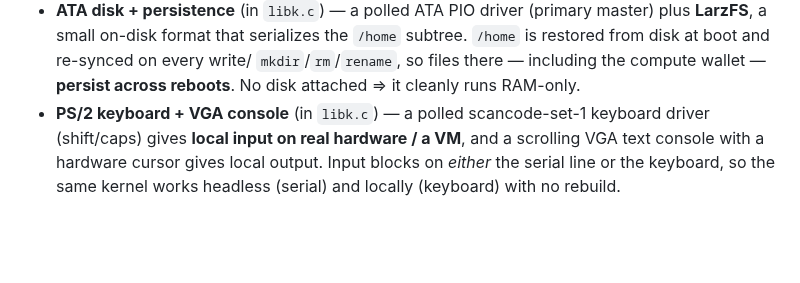
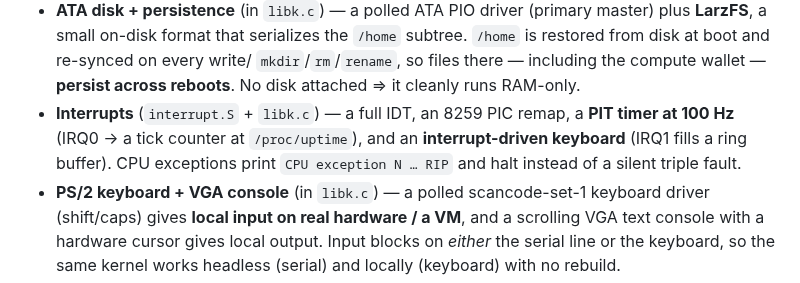
Before and after one commit to larz-scripter/larzscript, a Markdown page: kernel/README.md, the part around the change. Drawn GitHub-style; blank space fills up the shorter version.

Commit message:
docs: real interrupts (IDT + PIC + timer/keyboard IRQs)
Co-Authored-By: Claude Opus 4.8 (1M context) <noreply@anthropic.com>

```diff
--- a/kernel/README.md
+++ b/kernel/README.md
@@ -210,6 +210,10 @@ REPL only.
   subtree. `/home` is restored from disk at boot and re-synced on every write/
   `mkdir`/`rm`/`rename`, so files there — including the compute wallet —
   **persist across reboots**. No disk attached ⇒ it cleanly runs RAM-only.
+- **Interrupts** (`interrupt.S` + `libk.c`) — a full IDT, an 8259 PIC remap, a
+  **PIT timer at 100 Hz** (IRQ0 → a tick counter at `/proc/uptime`), and an
+  **interrupt-driven keyboard** (IRQ1 fills a ring buffer). CPU exceptions print
+  `CPU exception N … RIP` and halt instead of a silent triple fault.
 - **PS/2 keyboard + VGA console** (in `libk.c`) — a polled scancode-set-1
   keyboard driver (shift/caps) gives **local input on real hardware / a VM**, and
   a scrolling VGA text console with a hardware cursor gives local output. Input
```
Also changed, not shown: os/ROADMAP.md (+7 -4 lines).
